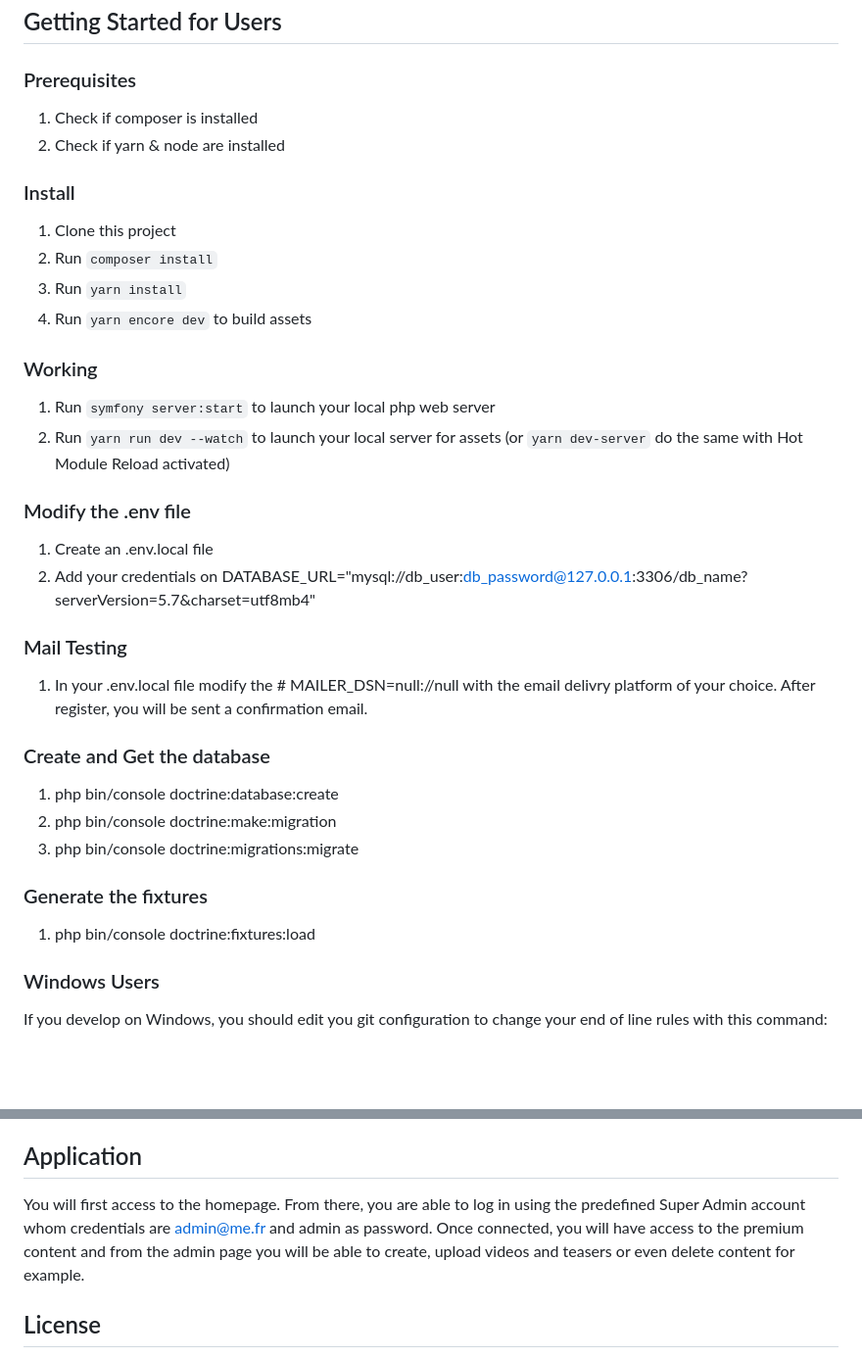
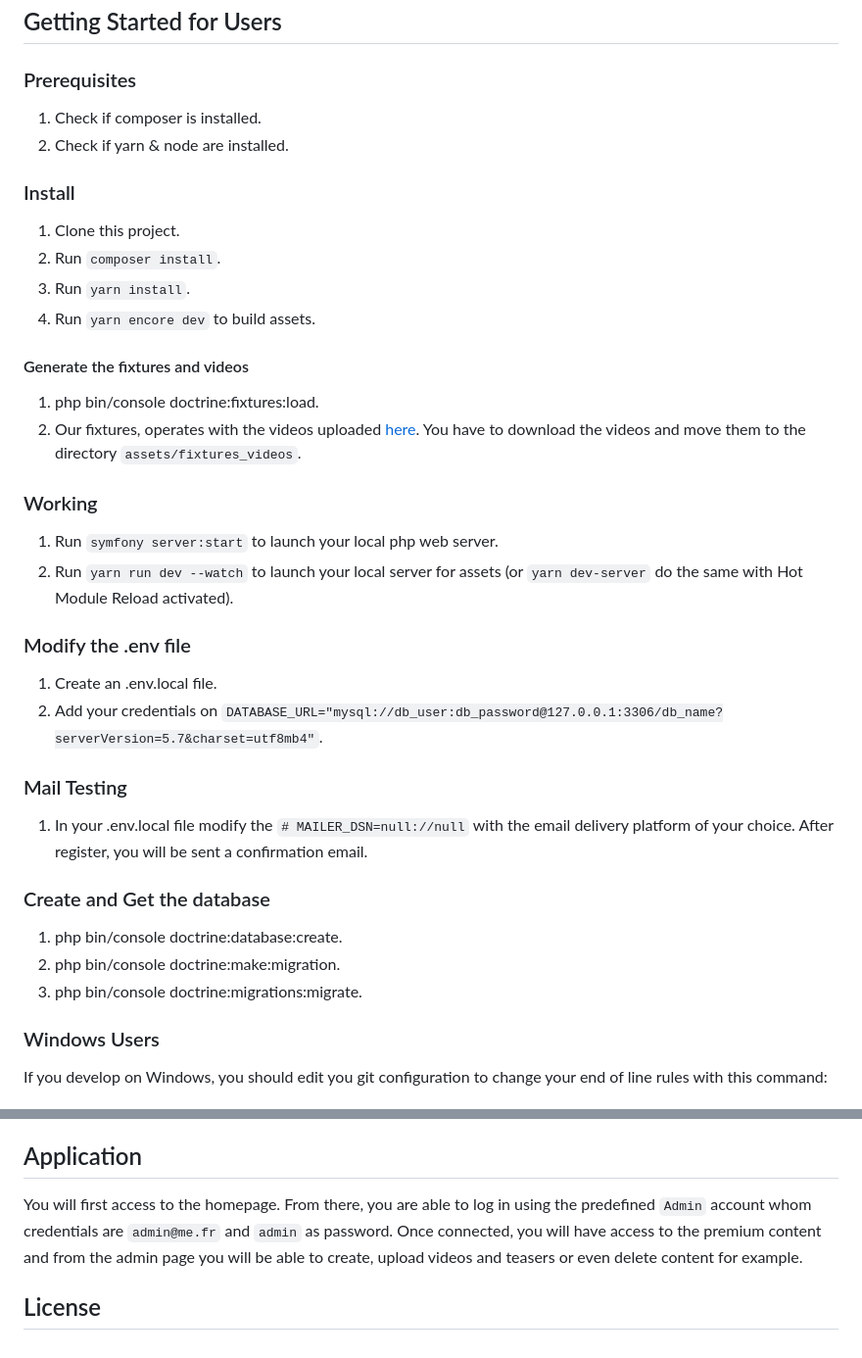
Before and after one commit to AnthonyMarche/The-Court-Side, a Markdown page: README.md, 2 parts joined by grey strips. Shown at 98% size. Rendered like a GitHub page; blank space fills up the shorter version.

Commit message:
modification of readme

```diff
--- a/README.md
+++ b/README.md
@@ -14,39 +14,43 @@ It's symfony website-skeleton project with some additional library (webpack, fix
 
 ### Prerequisites
 
-1. Check if composer is installed
-2. Check if yarn & node are installed
+1. Check if composer is installed.
+2. Check if yarn & node are installed.
 
 ### Install
 
-1. Clone this project
-2. Run `composer install`
-3. Run `yarn install`
-4. Run `yarn encore dev` to build assets
+1. Clone this project.
+2. Run `composer install`.
+3. Run `yarn install`.
+4. Run `yarn encore dev` to build assets.
+
+#### Generate the fixtures and videos
+1. php bin/console doctrine:fixtures:load.
+2. Our fixtures, operates with the videos uploaded [here](https://drive.google.com/drive/folders/1nupHgasIGT-MW0Z0LsW0dQ4ZdwnUYoyd?usp=share_link).
+   You have to download the videos and move them to the directory `assets/fixtures_videos`.
+
+
 
 ### Working
 
-1. Run `symfony server:start` to launch your local php web server
-2. Run `yarn run dev --watch` to launch your local server for assets (or `yarn dev-server` do the same with Hot Module Reload activated)
+1. Run `symfony server:start` to launch your local php web server.
+2. Run `yarn run dev --watch` to launch your local server for assets (or `yarn dev-server` do the same with Hot Module Reload activated).
 
 ### Modify the .env file
-1. Create an .env.local file
-2. Add your credentials on DATABASE_URL="mysql://db_user:db_password@127.0.0.1:3306/db_name?serverVersion=5.7&charset=utf8mb4"
+1. Create an .env.local file.
+2. Add your credentials on `DATABASE_URL="mysql://db_user:db_password@127.0.0.1:3306/db_name?serverVersion=5.7&charset=utf8mb4"`.
 
 
 ### Mail Testing
-1. In your .env.local file modify the # MAILER_DSN=null://null with the email delivry platform of your choice.
+1. In your .env.local file modify the `# MAILER_DSN=null://null` with the email delivery platform of your choice.
 After register, you will be sent a confirmation email.
 
 
 ### Create and Get the database
-1. php bin/console doctrine:database:create
-2. php bin/console doctrine:make:migration
-3. php bin/console doctrine:migrations:migrate
+1. php bin/console doctrine:database:create.
+2. php bin/console doctrine:make:migration.
+3. php bin/console doctrine:migrations:migrate.
 
-
-### Generate the fixtures
-1. php bin/console doctrine:fixtures:load
 
 
 ### Windows Users
@@ -83,7 +85,7 @@ docker-compose up -d
 
 ## Application
 
-You will first access to the homepage. From there, you are able to log in using the predefined Super Admin account whom credentials are admin@me.fr and admin as password.
+You will first access to the homepage. From there, you are able to log in using the predefined `Admin` account whom credentials are `admin@me.fr` and `admin` as password.
 Once connected, you will have access to the premium content and from the admin page you will be able to create, upload videos and teasers or even delete content for example.
 
 ## License
```
Also changed, not shown: other parts of README.md (+0 -2 lines).
